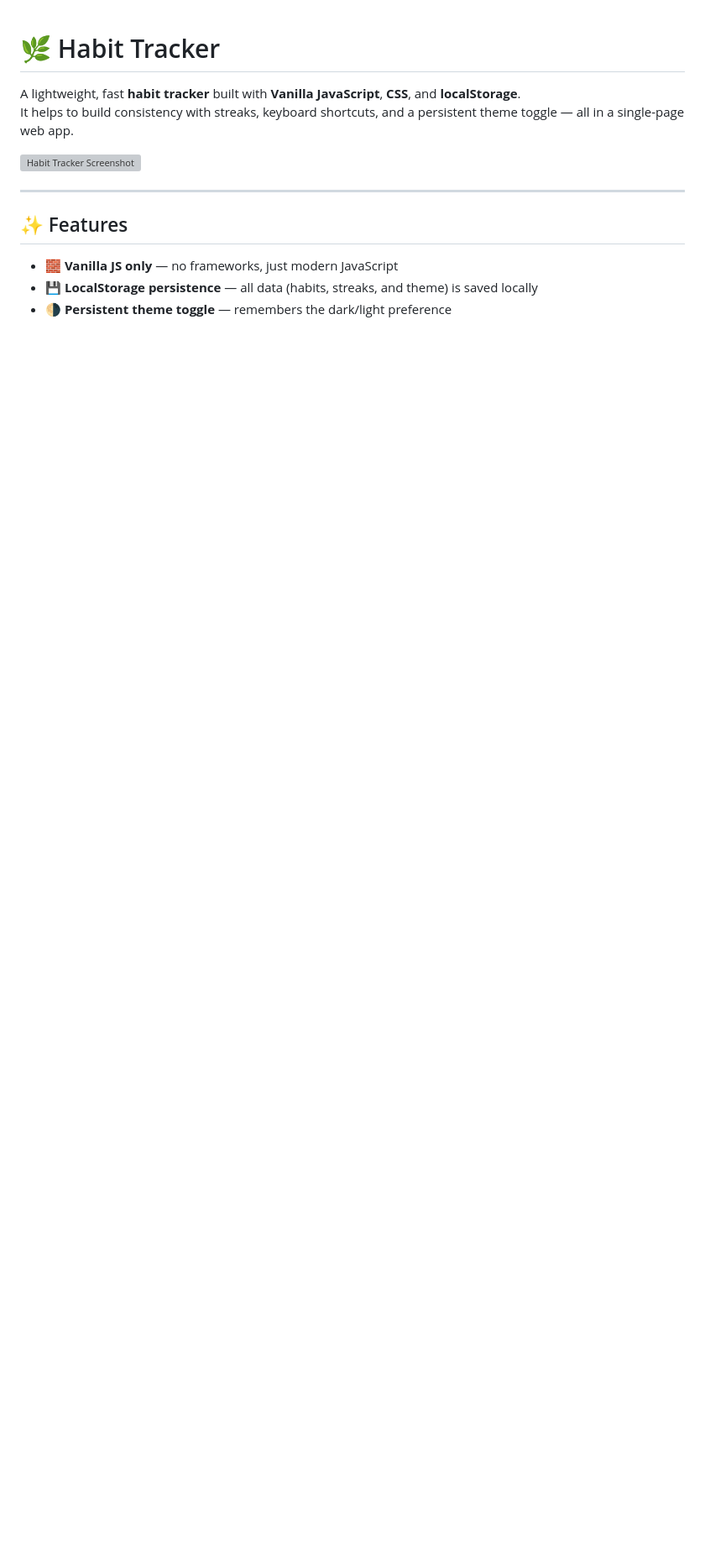
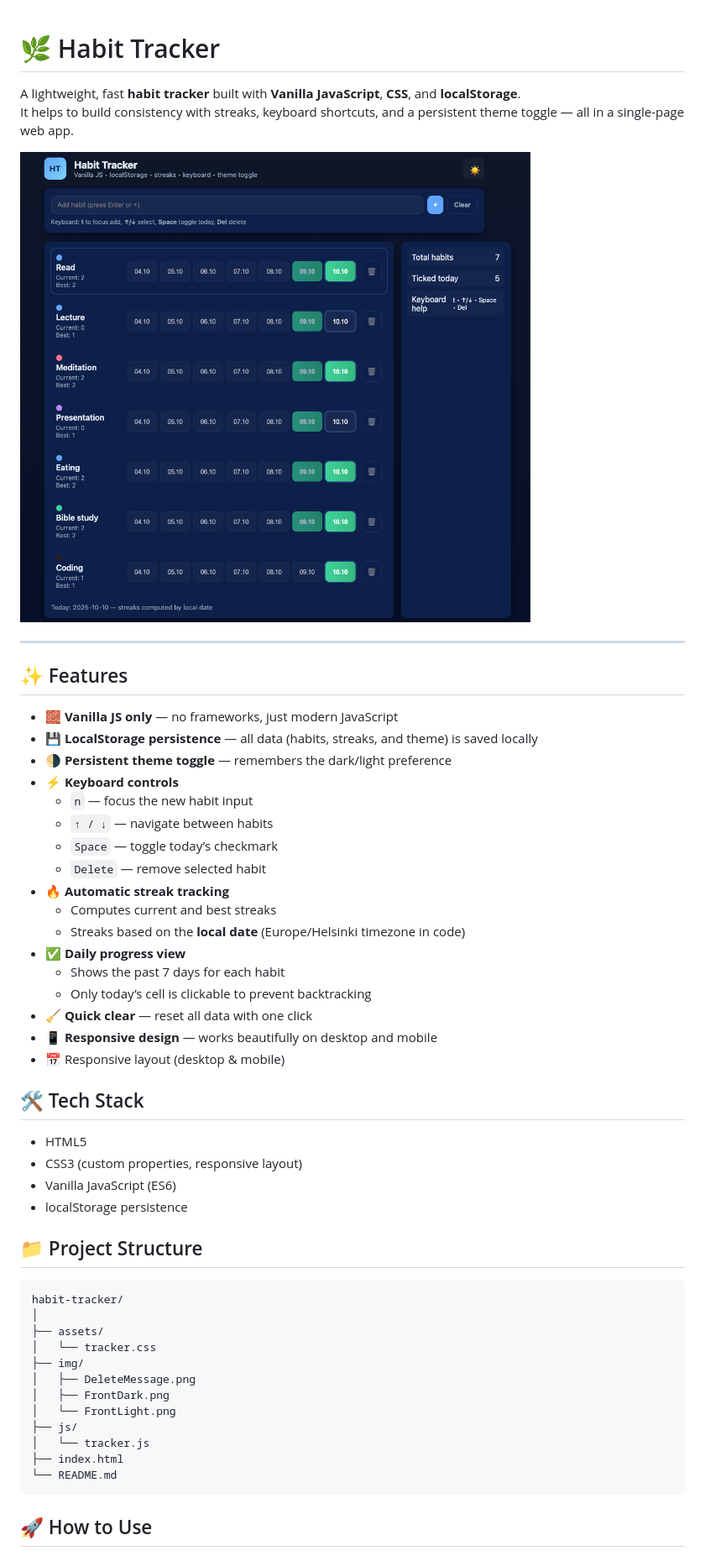
Before and after one commit to FemiAdesola/Habit_Tracker_App, a Markdown page: README.md, the part around the change printed below. Shown: that part at 84% size. Rendered like a GitHub page; pictures changed too: img/HabitPage.png (added); blank space fills up the shorter version; grey boxes are pictures that could not be loaded.

Commit message:
Added README content

````diff
--- a/README.md
+++ b/README.md
@@ -3,7 +3,7 @@
 A lightweight, fast **habit tracker** built with **Vanilla JavaScript**, **CSS**, and **localStorage**.
 It helps to build consistency with streaks, keyboard shortcuts, and a persistent theme toggle — all in a single-page web app.
 
-![Habit Tracker Screenshot](./screenshot.png)
+![Habit Tracker Screenshot](/img/HabitPage.png)
 
 ---
 
@@ -12,3 +12,42 @@ It helps to build consistency with streaks, keyboard shortcuts, and a persistent
 - 🧱 **Vanilla JS only** — no frameworks, just modern JavaScript
 - 💾 **LocalStorage persistence** — all data (habits, streaks, and theme) is saved locally
 - 🌗 **Persistent theme toggle** — remembers the dark/light preference
+- ⚡ **Keyboard controls**
+  - `n` — focus the new habit input
+  - `↑ / ↓` — navigate between habits
+  - `Space` — toggle today’s checkmark
+  - `Delete` — remove selected habit
+- 🔥 **Automatic streak tracking**
+  - Computes current and best streaks
+  - Streaks based on the **local date** (Europe/Helsinki timezone in code)
+- ✅ **Daily progress view**
+  - Shows the past 7 days for each habit
+  - Only today’s cell is clickable to prevent backtracking
+- 🧹 **Quick clear** — reset all data with one click
+- 📱 **Responsive design** — works beautifully on desktop and mobile
+- 📅 Responsive layout (desktop & mobile)
+
+## 🛠 Tech Stack
+- HTML5
+- CSS3 (custom properties, responsive layout)
+- Vanilla JavaScript (ES6)
+- localStorage persistence
+
+## 📁 Project Structure
+
+```bash
+habit-tracker/
+│
+├── assets/
+│   └── tracker.css
+├── img/
+│   ├── DeleteMessage.png
+│   ├── FrontDark.png
+│   └── FrontLight.png
+├── js/
+│   └── tracker.js
+├── index.html
+└── README.md
+```
+## 🚀 How to Use
+
````
Also changed, not shown: other parts of README.md (+83 -0 lines), img/DeleteMessage.png (added), img/FrontDark.png (added), img/FrontLight.png (added).
